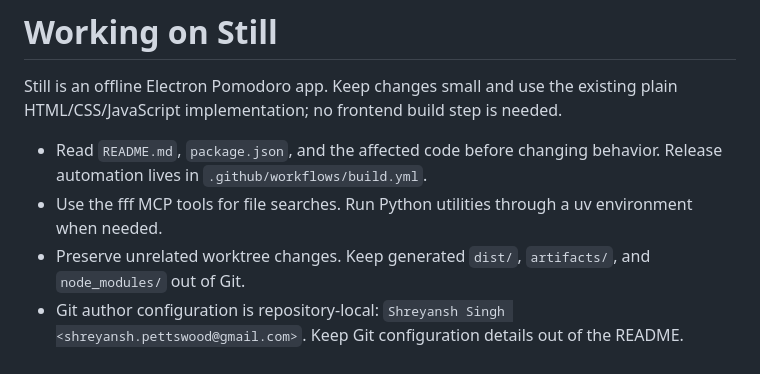
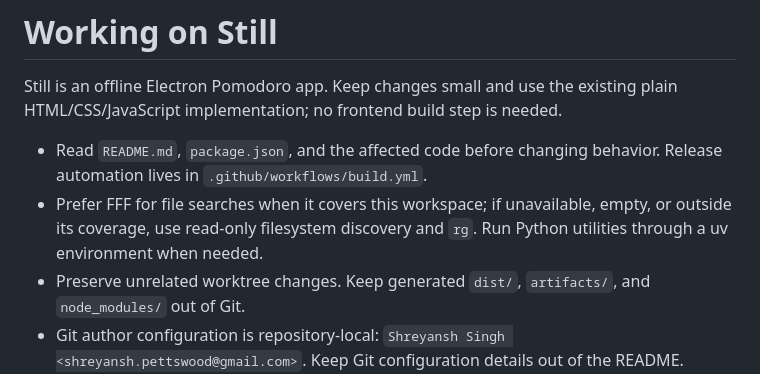
Before and after one commit to shreyansh26/pomodoro-app, a Markdown page: AGENTS.md, the part around the change. Rendered like a GitHub page.

Commit message:
Clarify file search fallback instructions

```diff
--- a/AGENTS.md
+++ b/AGENTS.md
@@ -3,7 +3,7 @@
 Still is an offline Electron Pomodoro app. Keep changes small and use the existing plain HTML/CSS/JavaScript implementation; no frontend build step is needed.
 
 - Read `README.md`, `package.json`, and the affected code before changing behavior. Release automation lives in `.github/workflows/build.yml`.
-- Use the fff MCP tools for file searches. Run Python utilities through a uv environment when needed.
+- Prefer FFF for file searches when it covers this workspace; if unavailable, empty, or outside its coverage, use read-only filesystem discovery and `rg`. Run Python utilities through a uv environment when needed.
 - Preserve unrelated worktree changes. Keep generated `dist/`, `artifacts/`, and `node_modules/` out of Git.
 - Git author configuration is repository-local: `Shreyansh Singh <shreyansh.pettswood@gmail.com>`. Keep Git configuration details out of the README.
 
```
